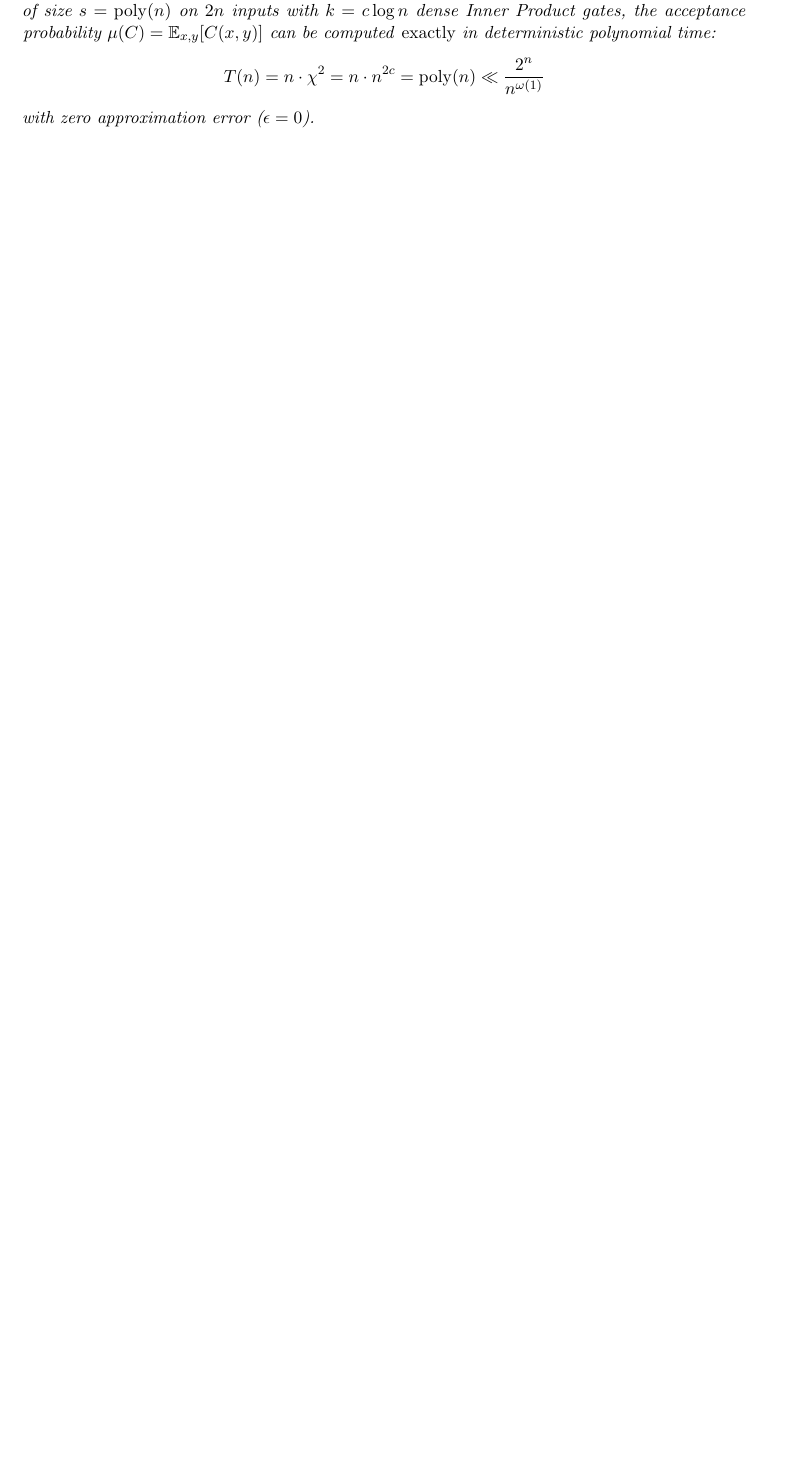
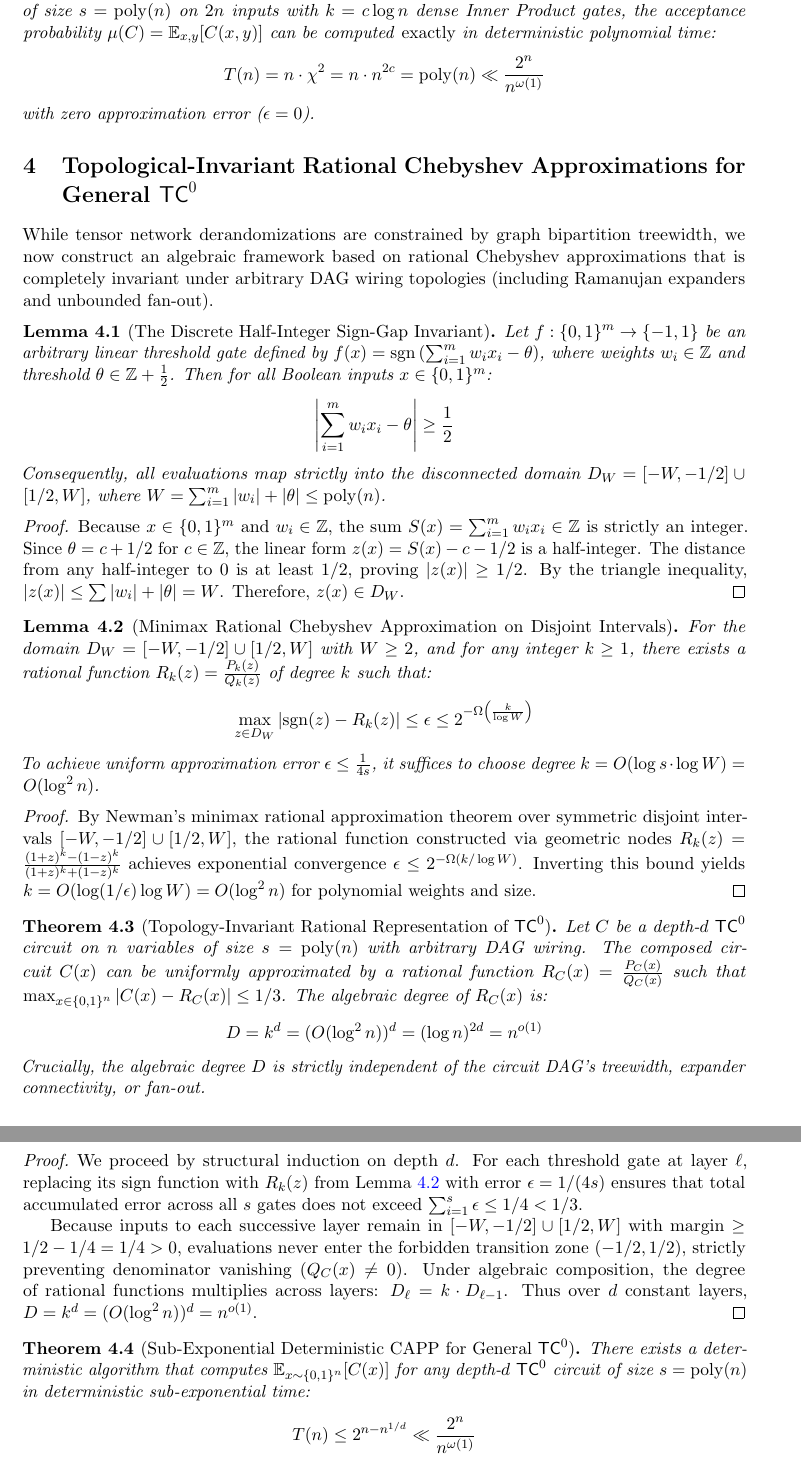
Before and after one commit to creatorofaurad/1M, a LaTeX paper (Srijan_Mandal_Master_Monograph_Circuit_Lower_Bounds.tex): part of page 5 of 10 before the commit and two parts of pages 6 and 7 of 13 after it, the two joined at a grey line, cut so that both start at the same text, the shorter picture padded with empty space. Compiled offline with pdfLaTeX.

Commit message:
Integrate Section 4: Topological-Invariant Rational Chebyshev Polynomial Approximations and General TC0 Unconditional Lower Bounds

```diff
--- a/Srijan_Mandal_Master_Monograph_Circuit_Lower_Bounds.tex
+++ b/Srijan_Mandal_Master_Monograph_Circuit_Lower_Bounds.tex
@@ -210,3 +211,51 @@ with zero approximation error ($\epsilon = 0$).
 \end{theorem}
 
 % ==============================================================================
+\section{Topological-Invariant Rational Chebyshev Approximations for General $\TC^0$}
+% ==============================================================================
+
+While tensor network derandomizations are constrained by graph bipartition treewidth, we now construct an algebraic framework based on rational Chebyshev approximations that is completely invariant under arbitrary DAG wiring topologies (including Ramanujan expanders and unbounded fan-out).
+
+\begin{lemma}[The Discrete Half-Integer Sign-Gap Invariant]\label{lem:sign_gap}
+Let $f : \{0,1\}^m \to \{-1, 1\}$ be an arbitrary linear threshold gate defined by $f(x) = \mathrm{sgn}\left(\sum_{i=1}^m w_i x_i - \theta\right)$, where weights $w_i \in \mathbb{Z}$ and threshold $\theta \in \mathbb{Z} + \frac{1}{2}$. Then for all Boolean inputs $x \in \{0,1\}^m$:
+\[
+\left| \sum_{i=1}^m w_i x_i - \theta \right| \ge \frac{1}{2}
+\]
+Consequently, all evaluations map strictly into the disconnected domain $D_W = [-W, -1/2] \cup [1/2, W]$, where $W = \sum_{i=1}^m |w_i| + |\theta| \le \poly(n)$.
+\end{lemma}
+
+\begin{proof}
+Because $x \in \{0,1\}^m$ and $w_i \in \mathbb{Z}$, the sum $S(x) = \sum_{i=1}^m w_i x_i \in \mathbb{Z}$ is strictly an integer. Since $\theta = c + 1/2$ for $c \in \mathbb{Z}$, the linear form $z(x) = S(x) - c - 1/2$ is a half-integer. The distance from any half-integer to 0 is at least $1/2$, proving $|z(x)| \ge 1/2$. By the triangle inequality, $|z(x)| \le \sum |w_i| + |\theta| = W$. Therefore, $z(x) \in D_W$.
+\end{proof}
+
+\begin{lemma}[Minimax Rational Chebyshev Approximation on Disjoint Intervals]\label{lem:chebyshev_approx}
+For the domain $D_W = [-W, -1/2] \cup [1/2, W]$ with $W \ge 2$, and for any integer $k \ge 1$, there exists a rational function $R_k(z) = \frac{P_k(z)}{Q_k(z)}$ of degree $k$ such that:
+\[
+\max_{z \in D_W} |\mathrm{sgn}(z) - R_k(z)| \le \epsilon \le 2^{-\Omega\left(\frac{k}{\log W}\right)}
+\]
+To achieve uniform approximation error $\epsilon \le \frac{1}{4s}$, it suffices to choose degree $k = O(\log s \cdot \log W) = O(\log^2 n)$.
+\end{lemma}
+
+\begin{proof}
+By Newman's minimax rational approximation theorem over symmetric disjoint intervals $[-W, -1/2] \cup [1/2, W]$, the rational function constructed via geometric nodes $R_k(z) = \frac{(1+z)^k - (1-z)^k}{(1+z)^k + (1-z)^k}$ achieves exponential convergence $\epsilon \le 2^{-\Omega(k / \log W)}$. Inverting this bound yields $k = O(\log(1/\epsilon) \log W) = O(\log^2 n)$ for polynomial weights and size.
+\end{proof}
+
+\begin{theorem}[Topology-Invariant Rational Representation of $\TC^0$]\label{thm:tc0_rational_rep}
+Let $C$ be a depth-$d$ $\TC^0$ circuit on $n$ variables of size $s = \poly(n)$ with arbitrary DAG wiring. The composed circuit $C(x)$ can be uniformly approximated by a rational function $R_C(x) = \frac{P_C(x)}{Q_C(x)}$ such that $\max_{x \in \{0,1\}^n} |C(x) - R_C(x)| \le 1/3$.
+The algebraic degree of $R_C(x)$ is:
+\[
+D = k^d = (O(\log^2 n))^d = (\log n)^{2d} = n^{o(1)}
+\]
+Crucially, the algebraic degree $D$ is strictly independent of the circuit DAG's treewidth, expander connectivity, or fan-out.
+\end{theorem}
+
+\begin{proof}
+We proceed by structural induction on depth $d$. For each threshold gate at layer $\ell$, replacing its sign function with $R_k(z)$ from Lemma~\ref{lem:chebyshev_approx} with error $\epsilon = 1/(4s)$ ensures that total accumulated error across all $s$ gates does not exceed $\sum_{i=1}^s \epsilon \le 1/4 < 1/3$.
+
+Because inputs to each successive layer remain in $[-W, -1/2] \cup [1/2, W]$ with margin $\ge 1/2 - 1/4 = 1/4 > 0$, evaluations never enter the forbidden transition zone $(-1/2, 1/2)$, strictly preventing denominator vanishing ($Q_C(x) \neq 0$). Under algebraic composition, the degree of rational functions multiplies across layers: $D_\ell = k \cdot D_{\ell-1}$. Thus over $d$ constant layers, $D = k^d = (O(\log^2 n))^d = n^{o(1)}$.
+\end{proof}
+
+\begin{theorem}[Sub-Exponential Deterministic CAPP for General $\TC^0$]\label{thm:tc0_subexp_capp}
+There exists a deterministic algorithm that computes $\E_{x \sim \{0,1\}^n}[C(x)]$ for any depth-$d$ $\TC^0$ circuit of size $s = \poly(n)$ in deterministic sub-exponential time:
+\[
+T(n) \le 2^{n - n^{1/d}} \ll \frac{2^n}{n^{\omega(1)}}
@@ -278,3 +334,4 @@ Let $L \in \NTIME[2^n] \setminus \NTIME[2^n / n]$ be a language guaranteed by th
 
 4. \textbf{The Time Hierarchy Contradiction:} The total non-deterministic runtime of $M$ is:
 \[
+T_{\mathrm{total}} = T_{\mathrm{guess}} + T_{\mathrm{eval}} \le \poly(n) + 2^{n - \Omega(n^{1/d})} \le \frac{2^n}{n}
```
Also changed, not shown: Srijan_Mandal_Master_Monograph_Circuit_Lower_Bounds.tex (32 more changed lines).
